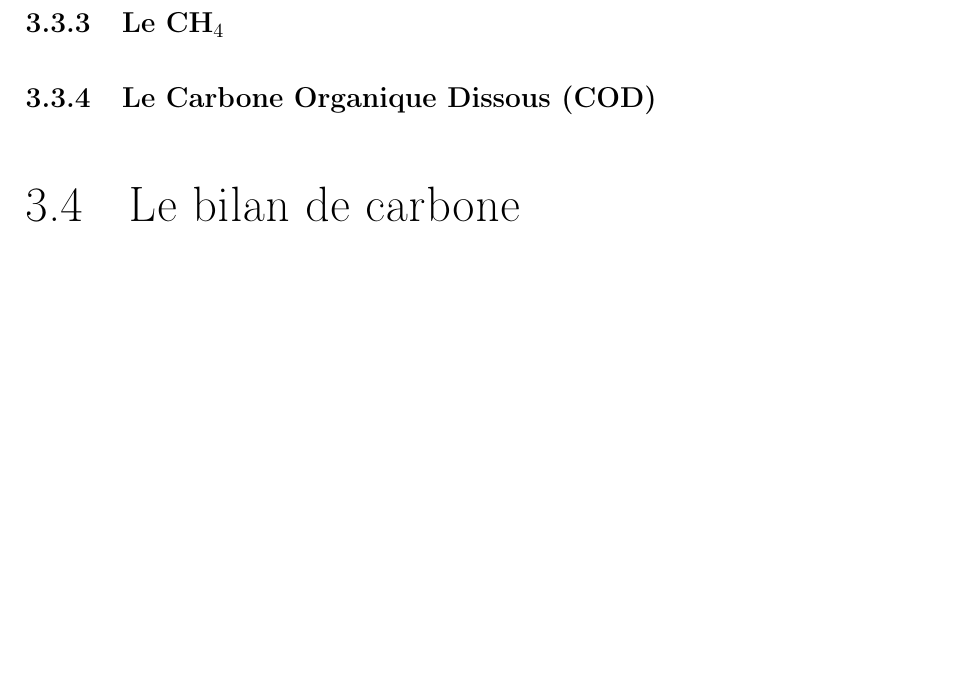
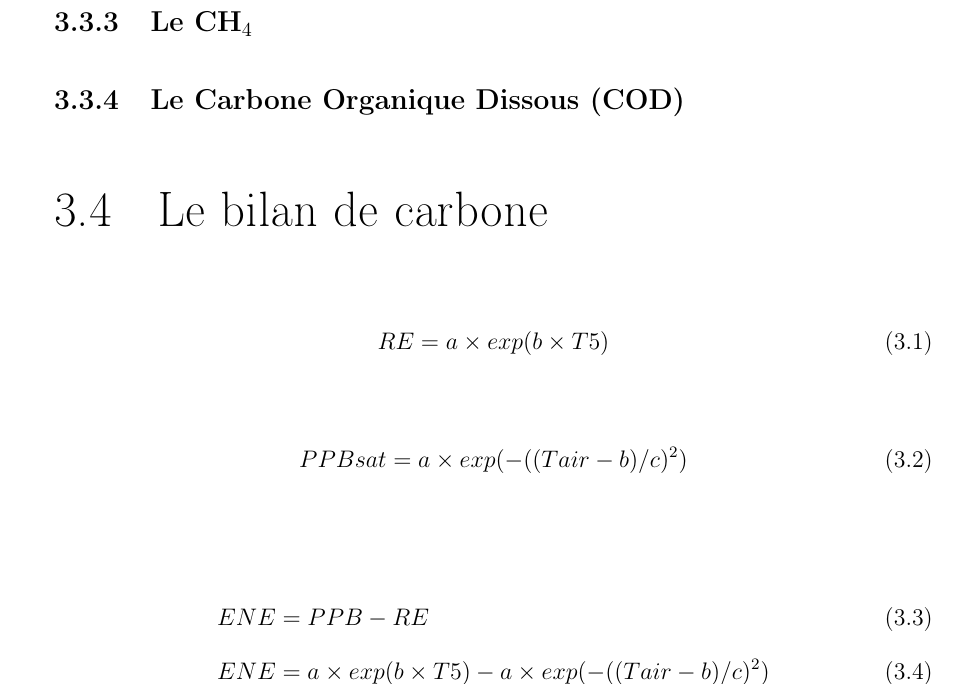
Before and after one commit to dangelob/manuscript, a LaTeX thesis (phdthesis.tex, which reads content/chapitre3.tex): part of page 45 of 59 before the commit and part of page 44 of 59 after it, cut so that both start at the same text, the shorter picture padded with empty space. Compiled offline with pdfLaTeX.

Commit message:
add equations

```diff
--- a/content/chapitre3.tex
+++ b/content/chapitre3.tex
@@ -89,6 +89,18 @@ En moyenne l'ENE est de \SI{2.85(305)}{\uml} en 2013 et de \SI{2.93(277)}{\uml}
 
 \section{Le bilan de carbone}
 
+\begin{equation}
+RE = a \times exp(b\times T5)
+\end{equation}
+
+\begin{equation}
+PPBsat = a \times exp(-((Tair - b)/ c)^2)
+\end{equation}
+
+\begin{align}
+ENE &= PPB - RE\\
+ENE &= a \times exp(b\times T5) - a \times exp(-((Tair - b)/ c)^2)
+\end{align}
 \section{Évaluation du bilan}
 
 \subsection{sensibilité des paramètres}
```
Also changed, not shown: phdthesis.pdf.
